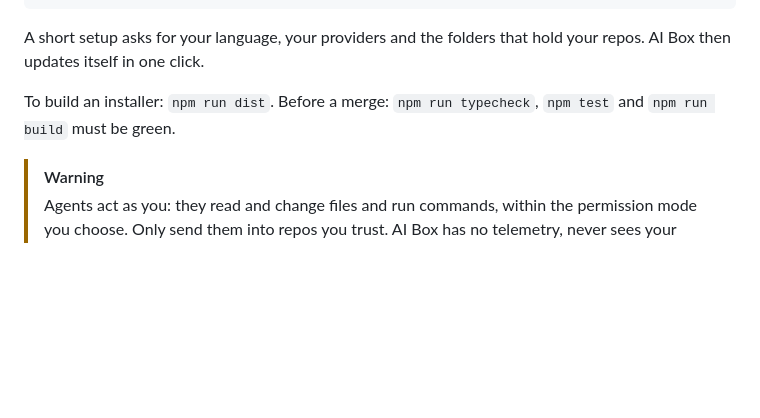
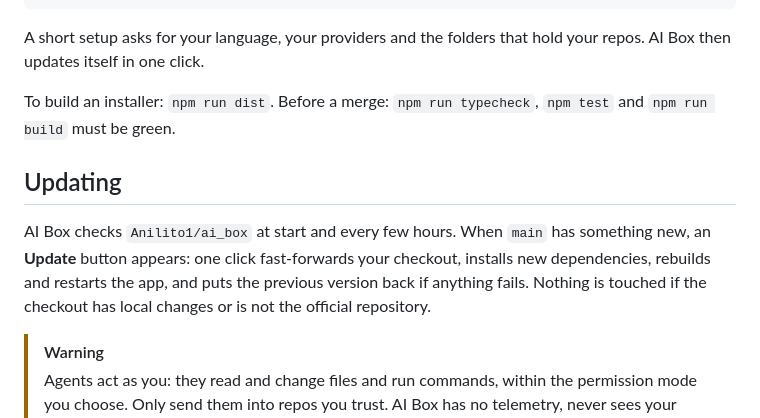
Before and after one commit to Anilito1/ai_box, a Markdown page: README.md, the part around the change. Drawn GitHub-style; blank space fills up the shorter version.

Commit message:
Add an Updating section to the README for the link the app opens
Co-Authored-By: Claude Sonnet 5.5 <noreply@anthropic.com>

```diff
--- a/README.md
+++ b/README.md
@@ -58,6 +58,10 @@ A short setup asks for your language, your providers and the folders that hold y
 
 To build an installer: `npm run dist`. Before a merge: `npm run typecheck`, `npm test` and `npm run build` must be green.
 
+## Updating
+
+AI Box checks `Anilito1/ai_box` at start and every few hours. When `main` has something new, an **Update** button appears: one click fast-forwards your checkout, installs new dependencies, rebuilds and restarts the app, and puts the previous version back if anything fails. Nothing is touched if the checkout has local changes or is not the official repository.
+
 > [!WARNING]
 > Agents act as you: they read and change files and run commands, within the permission mode you choose. Only send them into repos you trust. AI Box has no telemetry, never sees your passwords (accounts sign in through each provider's own CLI) and stores API keys encrypted by your OS.
 
```
